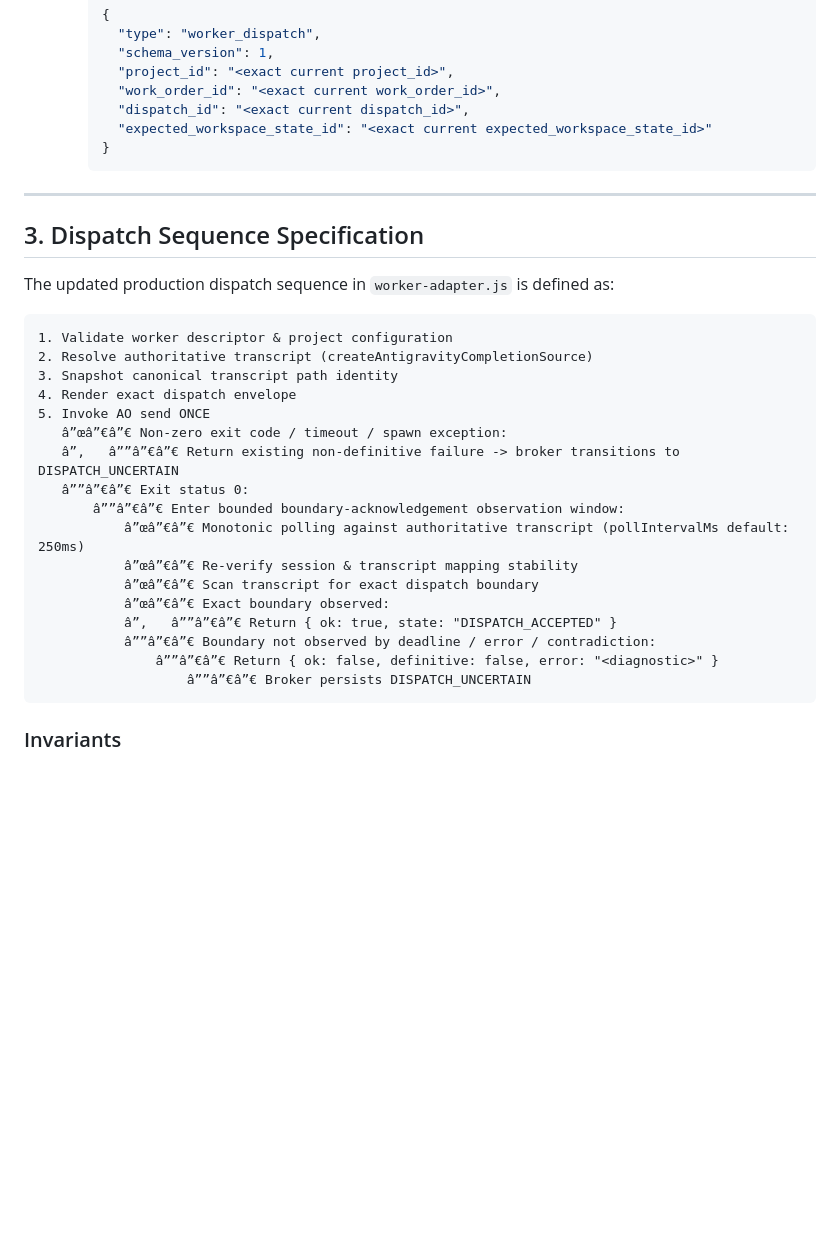
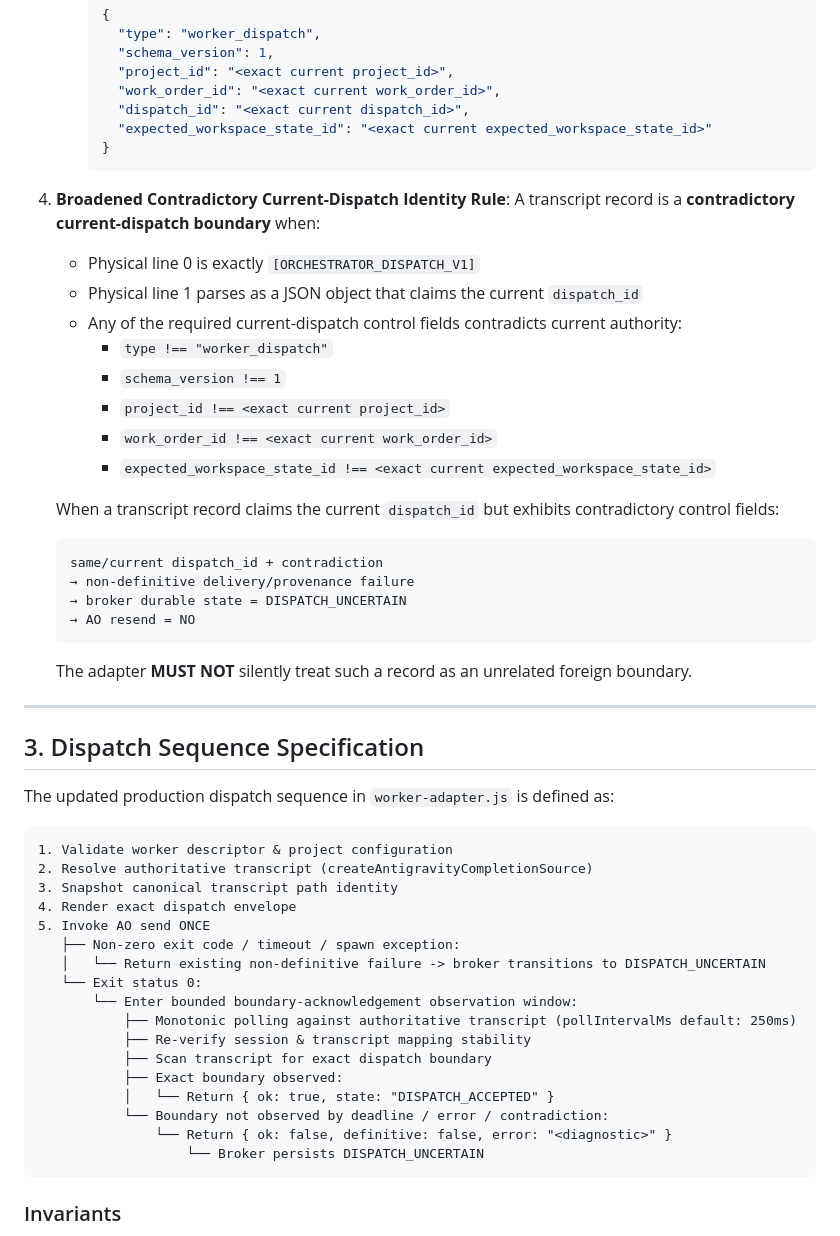
Before and after one commit to trungqwe/ChatGPT-Orchestrator, a Markdown page: docs/refactor-v4-native-codex-relay/WO-V4-09C-DELIVERY-ACK-DESIGN.md, the part around one of its changes. GitHub-like rendering; blank space fills up the shorter version.

Commit message:
docs(v4): correct delivery acknowledgement design seal

````diff
--- a/docs/refactor-v4-native-codex-relay/WO-V4-09C-DELIVERY-ACK-DESIGN.md
+++ b/docs/refactor-v4-native-codex-relay/WO-V4-09C-DELIVERY-ACK-DESIGN.md
@@ -47,6 +47,26 @@ An exit status of `0` from `ao.exe send` merely acknowledges that the CLI comman
      }
      ```
 
+4. **Broadened Contradictory Current-Dispatch Identity Rule**:
+   A transcript record is a **contradictory current-dispatch boundary** when:
+   - Physical line 0 is exactly `[ORCHESTRATOR_DISPATCH_V1]`
+   - Physical line 1 parses as a JSON object that claims the current `dispatch_id`
+   - Any of the required current-dispatch control fields contradicts current authority:
+     - `type !== "worker_dispatch"`
+     - `schema_version !== 1`
+     - `project_id !== <exact current project_id>`
+     - `work_order_id !== <exact current work_order_id>`
+     - `expected_workspace_state_id !== <exact current expected_workspace_state_id>`
+
+   When a transcript record claims the current `dispatch_id` but exhibits contradictory control fields:
+   ```text
+   same/current dispatch_id + contradiction
+   → non-definitive delivery/provenance failure
+   → broker durable state = DISPATCH_UNCERTAIN
+   → AO resend = NO
+   ```
+   The adapter **MUST NOT** silently treat such a record as an unrelated foreign boundary.
+
 ---
 
 ## 3. Dispatch Sequence Specification
@@ -59,18 +79,18 @@ The updated production dispatch sequence in `worker-adapter.js` is defined as:
 3. Snapshot canonical transcript path identity
 4. Render exact dispatch envelope
 5. Invoke AO send ONCE
-   â”œâ”€â”€ Non-zero exit code / timeout / spawn exception:
-   â”‚   â””â”€â”€ Return existing non-definitive failure -> broker transitions to DISPATCH_UNCERTAIN
-   â””â”€â”€ Exit status 0:
-       â””â”€â”€ Enter bounded boundary-acknowledgement observation window:
-           â”œâ”€â”€ Monotonic polling against authoritative transcript (pollIntervalMs default: 250ms)
-           â”œâ”€â”€ Re-verify session & transcript mapping stability
-           â”œâ”€â”€ Scan transcript for exact dispatch boundary
-           â”œâ”€â”€ Exact boundary observed:
-           â”‚   â””â”€â”€ Return { ok: true, state: "DISPATCH_ACCEPTED" }
-           â””â”€â”€ Boundary not observed by deadline / error / contradiction:
-               â””â”€â”€ Return { ok: false, definitive: false, error: "<diagnostic>" }
-                   â””â”€â”€ Broker persists DISPATCH_UNCERTAIN
+   ├── Non-zero exit code / timeout / spawn exception:
+   │   └── Return existing non-definitive failure -> broker transitions to DISPATCH_UNCERTAIN
+   └── Exit status 0:
+       └── Enter bounded boundary-acknowledgement observation window:
+           ├── Monotonic polling against authoritative transcript (pollIntervalMs default: 250ms)
+           ├── Re-verify session & transcript mapping stability
+           ├── Scan transcript for exact dispatch boundary
+           ├── Exact boundary observed:
+           │   └── Return { ok: true, state: "DISPATCH_ACCEPTED" }
+           └── Boundary not observed by deadline / error / contradiction:
+               └── Return { ok: false, definitive: false, error: "<diagnostic>" }
+                   └── Broker persists DISPATCH_UNCERTAIN
 ```
 
 ### Invariants
````
Also changed, not shown: other parts of docs/refactor-v4-native-codex-relay/WO-V4-09C-DELIVERY-ACK-DESIGN.md (+10 -10 lines).
